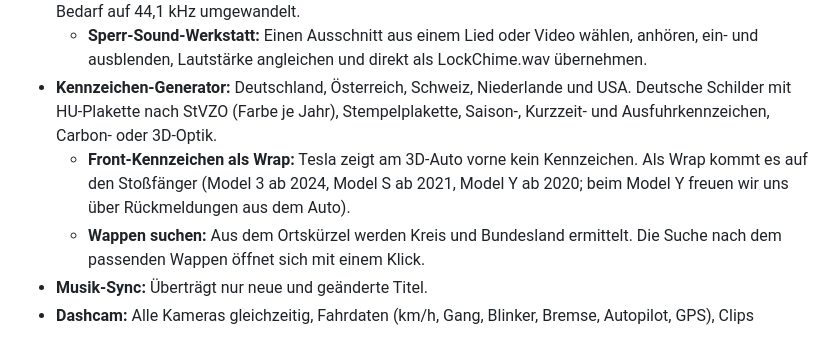
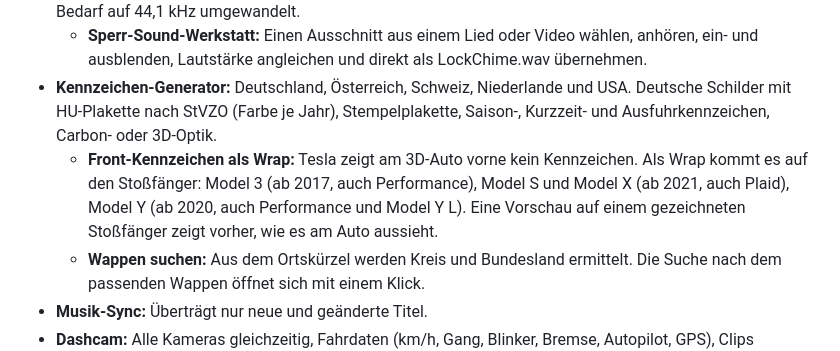
Before and after one commit to xviews/xviews-stickpilot, a Markdown page: README.md, the part around the change. Rendered like a GitHub page.

Commit message:
README: Front-Kennzeichen für weitere Modelle und Vorschau (2.8.0)

```diff
--- a/README.md
+++ b/README.md
@@ -13,7 +13,7 @@
 - **Shows, Sounds & Wraps:** Lightshows, Boombox-Sounds, Sperr-Sound (LockChime), Wraps und Kennzeichen hinzufügen. Alles wird auf die Tesla-Vorgaben geprüft, Lightshow-Tonspuren werden bei Bedarf auf 44,1 kHz umgewandelt.
   - **Sperr-Sound-Werkstatt:** Einen Ausschnitt aus einem Lied oder Video wählen, anhören, ein- und ausblenden, Lautstärke angleichen und direkt als LockChime.wav übernehmen.
 - **Kennzeichen-Generator:** Deutschland, Österreich, Schweiz, Niederlande und USA. Deutsche Schilder mit HU-Plakette nach StVZO (Farbe je Jahr), Stempelplakette, Saison-, Kurzzeit- und Ausfuhrkennzeichen, Carbon- oder 3D-Optik.
-  - **Front-Kennzeichen als Wrap:** Tesla zeigt am 3D-Auto vorne kein Kennzeichen. Als Wrap kommt es auf den Stoßfänger (Model 3 ab 2024, Model S ab 2021, Model Y ab 2020; beim Model Y freuen wir uns über Rückmeldungen aus dem Auto).
+  - **Front-Kennzeichen als Wrap:** Tesla zeigt am 3D-Auto vorne kein Kennzeichen. Als Wrap kommt es auf den Stoßfänger: Model 3 (ab 2017, auch Performance), Model S und Model X (ab 2021, auch Plaid), Model Y (ab 2020, auch Performance und Model Y L). Eine Vorschau auf einem gezeichneten Stoßfänger zeigt vorher, wie es am Auto aussieht.
   - **Wappen suchen:** Aus dem Ortskürzel werden Kreis und Bundesland ermittelt. Die Suche nach dem passenden Wappen öffnet sich mit einem Klick.
 - **Musik-Sync:** Überträgt nur neue und geänderte Titel.
 - **Dashcam:** Alle Kameras gleichzeitig, Fahrdaten (km/h, Gang, Blinker, Bremse, Autopilot, GPS), Clips zuschneiden und exportieren. Für die Fahrdaten-Einblendung im Export gibt es fünf Designs: Klassisch, Tesla-Stil, analoger Tacho, Minimal und Sport-HUD.
```
